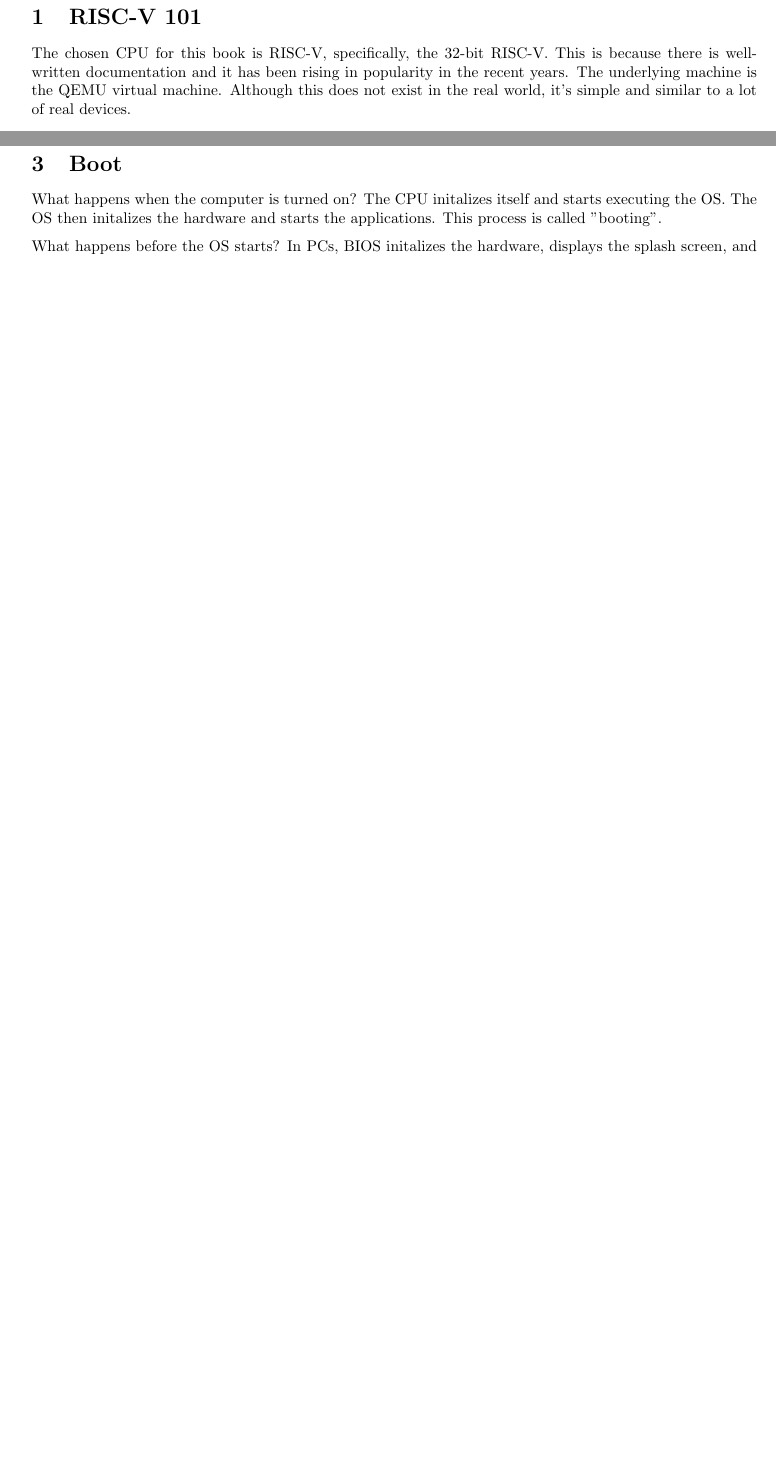
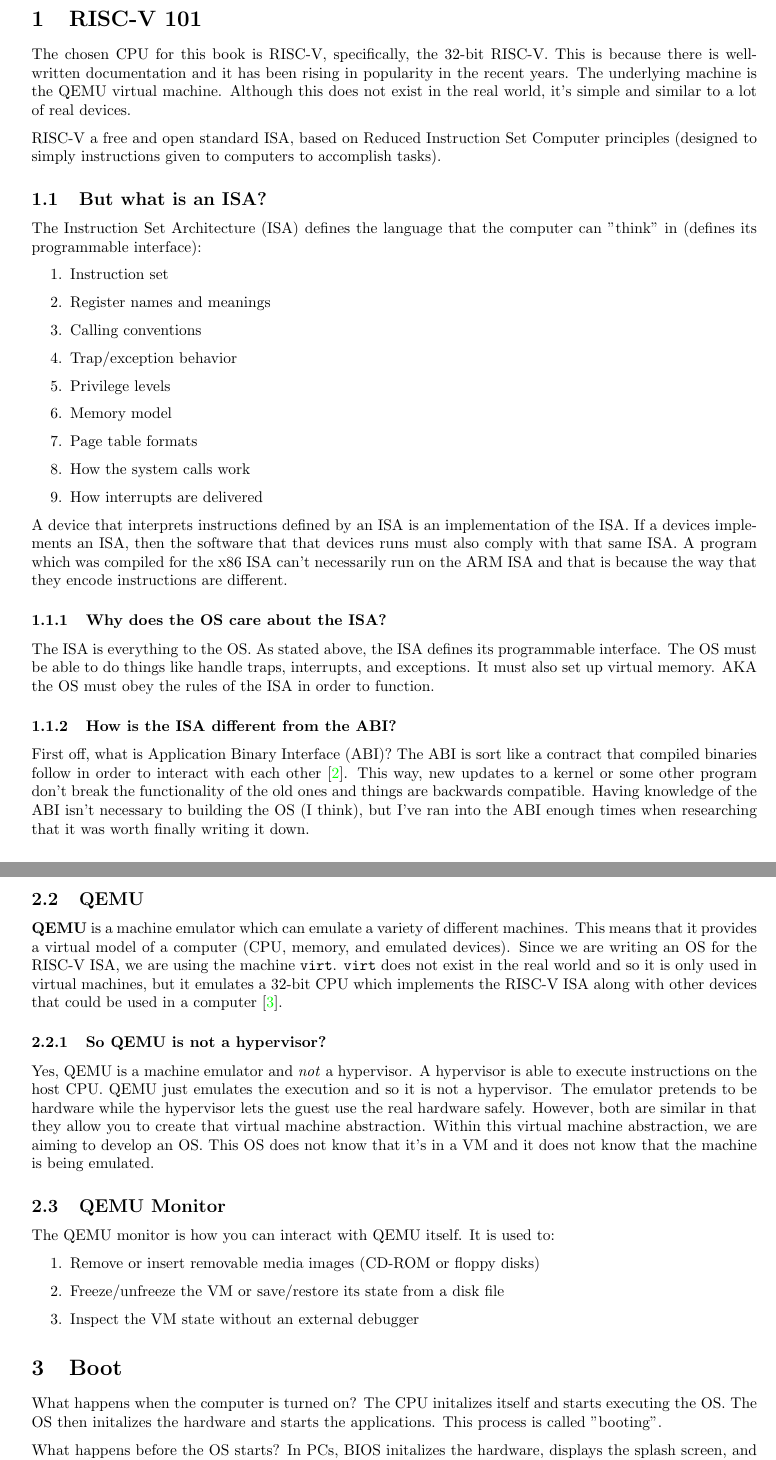
Before and after one commit to baekka1/personal-notebooks, a LaTeX paper (os-in-1000-lines-notes/main.tex): two parts of pages 2 and 5 of 11 before the commit and two parts of pages 3 and 6 of 13 after it, joined at a grey line, cut so that both start at the same text, the shorter picture padded with empty space. Compiled offline with pdfLaTeX.

Commit message:
more on qemu/opensbi/riscv

```diff
--- a/os-in-1000-lines-notes/main.tex
+++ b/os-in-1000-lines-notes/main.tex
@@ -85,6 +85,50 @@
 in the recent years. The underlying machine is the QEMU virtual machine.
 Although this does not exist in the real world, it's simple and similar to a lot
 of real devices.
+
+RISC-V a free and open standard ISA, based on Reduced Instruction Set Computer
+principles (designed to simply instructions given to computers to accomplish
+tasks).
+
+\subsection{But what is an ISA?}
+
+The Instruction Set Architecture (ISA) defines the language that the computer
+can "think" in (defines its programmable interface):
+\begin{enumerate}
+	\item Instruction set
+	\item Register names and meanings
+	\item Calling conventions
+	\item Trap/exception behavior
+	\item Privilege levels
+	\item Memory model
+	\item Page table formats
+	\item How the system calls work
+	\item How interrupts are delivered
+\end{enumerate}
+
+A device that interprets instructions defined by an ISA is an implementation of
+the ISA. If a devices implements an ISA, then the software that that devices
+runs must also comply with that same ISA. A program which was compiled for the
+x86 ISA can't necessarily run on the ARM ISA and that is because the way that
+they encode instructions are different.
+
+\subsubsection{Why does the OS care about the ISA?}
+
+The ISA is everything to the OS. As stated above, the ISA defines its
+programmable interface. The OS must be able to do things like handle traps,
+interrupts, and exceptions. It must also set up virtual memory. AKA the OS must
+obey the rules of the ISA in order to function.
+
+\subsubsection{How is the ISA different from the ABI?}
+
+First off, what is Application Binary Interface (ABI)? The ABI is sort like a
+contract that compiled binaries follow in order to interact with each other
+\cite{abi-blog}.
+This way, new updates to a kernel or some other program don't break the
+functionality of the old ones and things are backwards compatible. Having
+knowledge of the ABI isn't necessary to building the OS (I think), but I've ran
+into the ABI enough times when researching that it was worth finally writing it
+down.
 
 \subsection{RISC-V Assembly}
 
@@ -243,6 +287,37 @@
 	\item \textbf{Command-line shell}: User interface for humans
 \end{enumerate}
 
+
+\subsection{QEMU}
+
+\textbf{QEMU} is a machine emulator which can emulate a variety of different
+machines. This means that it provides a virtual model of a computer (CPU,
+memory, and emulated devices). Since we are writing an OS for the RISC-V ISA, we are using the
+machine \verb|virt|. \verb|virt| does not exist in the real world and so it is
+only used in virtual machines, but it emulates a 32-bit CPU which implements
+the RISC-V ISA along with other devices that could be used in a computer
+\cite{virt}.
+
+\subsubsection{So QEMU is not a hypervisor?}
+
+Yes, QEMU is a machine emulator and \emph{not} a hypervisor. A hypervisor is
+able to execute instructions on the host CPU. QEMU just emulates the execution
+and so it is not a hypervisor. The emulator pretends to be hardware while the
+hypervisor lets the guest use the real hardware safely. However, both are
+similar in that they allow you to create that virtual machine abstraction.
+Within this virtual machine abstraction, we are aiming to develop an OS. This OS
+does not know that it's in a VM and it does not know that the machine is being
+emulated.
+
+\subsection{QEMU Monitor}
+
+The QEMU monitor is how you can interact with QEMU itself. It is used to:
+\begin{enumerate}
+	\item Remove or insert removable media images (CD-ROM or floppy disks)
+	\item Freeze/unfreeze the VM or save/restore its state from a disk file
+	\item Inspect the VM state without an external debugger
+\end{enumerate}
+
 \section{Boot}
 
 What happens when the computer is turned on? The CPU initalizes itself and
```
Also changed, not shown: os-in-1000-lines-notes/abstract.tex (+3 -3 lines), os-in-1000-lines-notes/references.bib (+14 -0 lines), os-in-1000-lines-notes/main.pdf, os-in-1000-lines-notes/main.tex (10 more changed lines), 1 other file.
